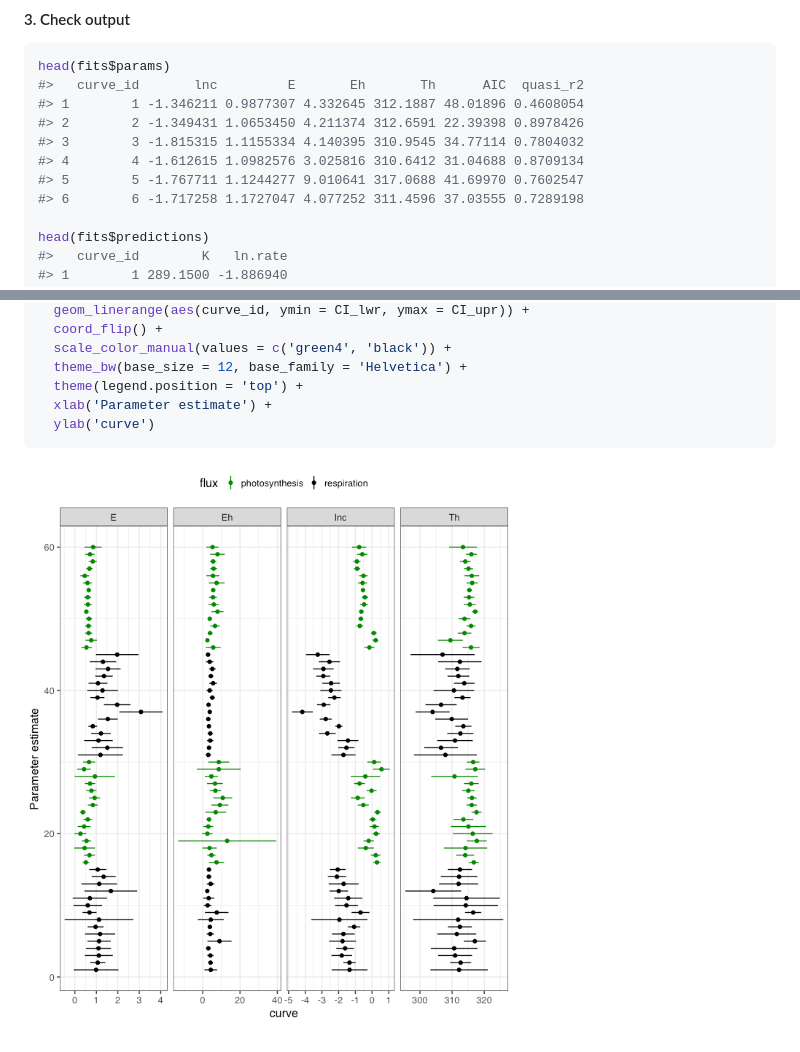
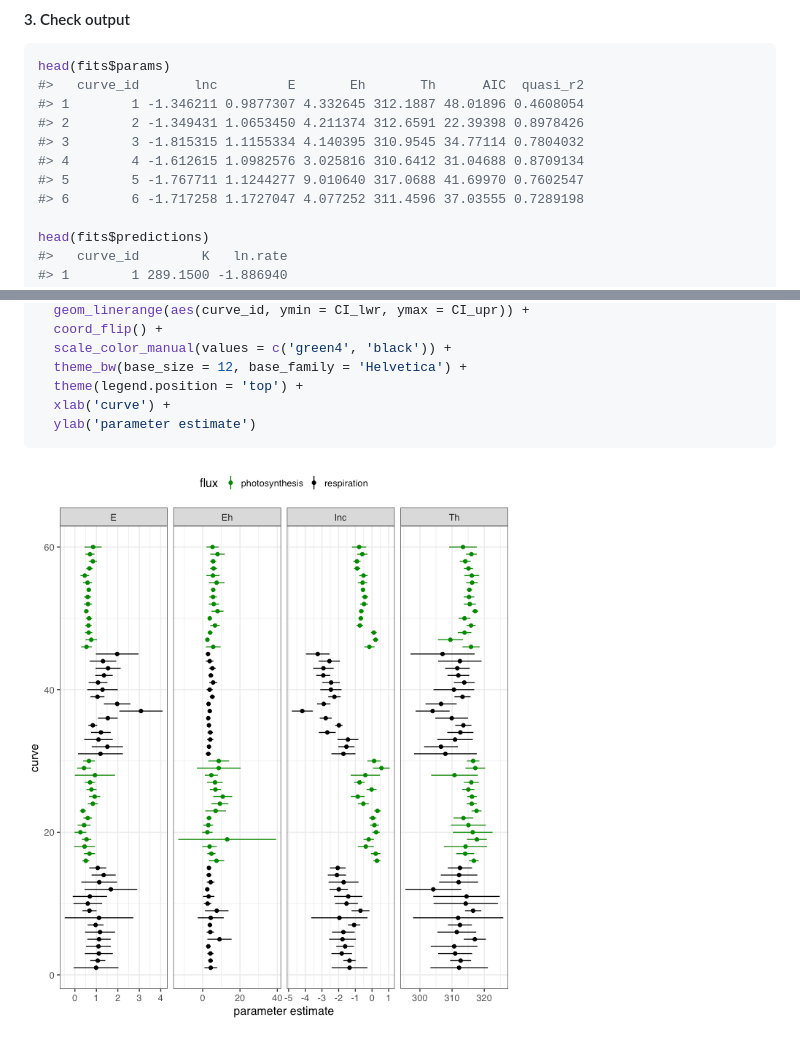
Before and after one commit to padpadpadpad/nlsLoop, a Markdown page: README.md, 2 parts joined by grey strips. GitHub-like rendering; pictures changed too: README-confint_nlsLoop-1.png.

Commit message:
update Readme and vignette with correct axis labels

````diff
--- a/README.md
+++ b/README.md
@@ -75,7 +75,7 @@ head(fits$params)
 #> 2        2 -1.349431 1.0653450 4.211374 312.6591 22.39398 0.8978426
 #> 3        3 -1.815315 1.1155334 4.140395 310.9545 34.77114 0.7804032
 #> 4        4 -1.612615 1.0982576 3.025816 310.6412 31.04688 0.8709134
-#> 5        5 -1.767711 1.1244277 9.010641 317.0688 41.69970 0.7602547
+#> 5        5 -1.767711 1.1244277 9.010640 317.0688 41.69970 0.7602547
 #> 6        6 -1.717258 1.1727047 4.077252 311.4596 37.03555 0.7289198
 
 head(fits$predictions)
@@ -146,8 +146,8 @@ ggplot(CIs, aes(col = flux)) +
   scale_color_manual(values = c('green4', 'black')) +
   theme_bw(base_size = 12, base_family = 'Helvetica') +
   theme(legend.position = 'top') +
-  xlab('Parameter estimate') +
-  ylab('curve')
+  xlab('curve') +
+  ylab('parameter estimate')
 ```
 
 ![](README-confint_nlsLoop-1.png)
````
Also changed, not shown: README-data_wrangling-1.png, 2 other files.
